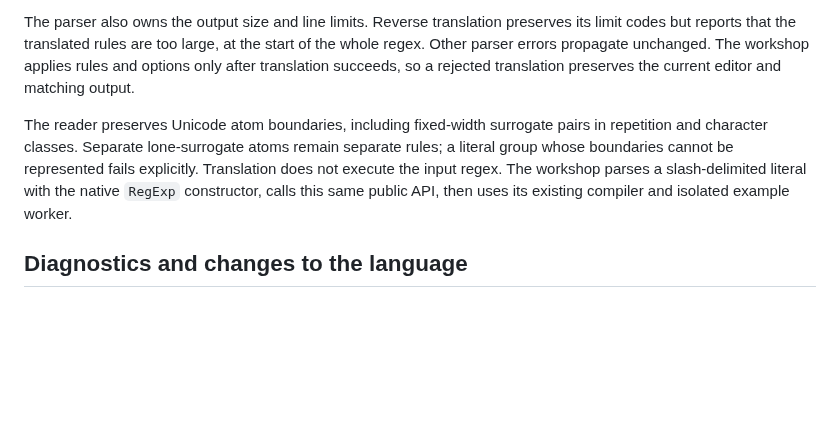
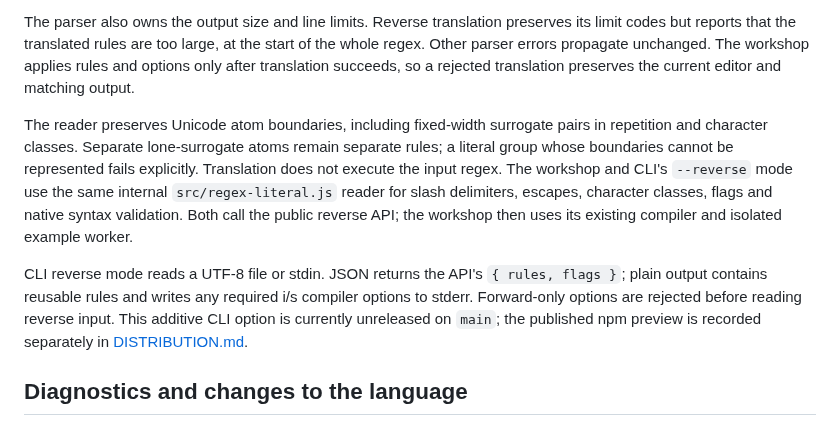
Before and after one commit to OthmaneBlial/Regex-For-Humans, a Markdown page: docs/ARCHITECTURE.md, the part around the change. Drawn GitHub-style; blank space fills up the shorter version.

```diff
--- a/docs/ARCHITECTURE.md
+++ b/docs/ARCHITECTURE.md
@@ -29,7 +29,9 @@ The public `regexToRules(regex)` delegates to `src/regex-to-rules.js`. It reads
 
 The parser also owns the output size and line limits. Reverse translation preserves its limit codes but reports that the translated rules are too large, at the start of the whole regex. Other parser errors propagate unchanged. The workshop applies rules and options only after translation succeeds, so a rejected translation preserves the current editor and matching output.
 
-The reader preserves Unicode atom boundaries, including fixed-width surrogate pairs in repetition and character classes. Separate lone-surrogate atoms remain separate rules; a literal group whose boundaries cannot be represented fails explicitly. Translation does not execute the input regex. The workshop parses a slash-delimited literal with the native `RegExp` constructor, calls this same public API, then uses its existing compiler and isolated example worker.
+The reader preserves Unicode atom boundaries, including fixed-width surrogate pairs in repetition and character classes. Separate lone-surrogate atoms remain separate rules; a literal group whose boundaries cannot be represented fails explicitly. Translation does not execute the input regex. The workshop and CLI's `--reverse` mode use the same internal `src/regex-literal.js` reader for slash delimiters, escapes, character classes, flags and native syntax validation. Both call the public reverse API; the workshop then uses its existing compiler and isolated example worker.
+
+CLI reverse mode reads a UTF-8 file or stdin. JSON returns the API's `{ rules, flags }`; plain output contains reusable rules and writes any required i/s compiler options to stderr. Forward-only options are rejected before reading reverse input. This additive CLI option is currently unreleased on `main`; the published npm preview is recorded separately in [DISTRIBUTION.md](DISTRIBUTION.md).
 
 ## Diagnostics and changes to the language
 
```
Also changed, not shown: docs/SECURITY_MODEL.md (+2 -0 lines).
